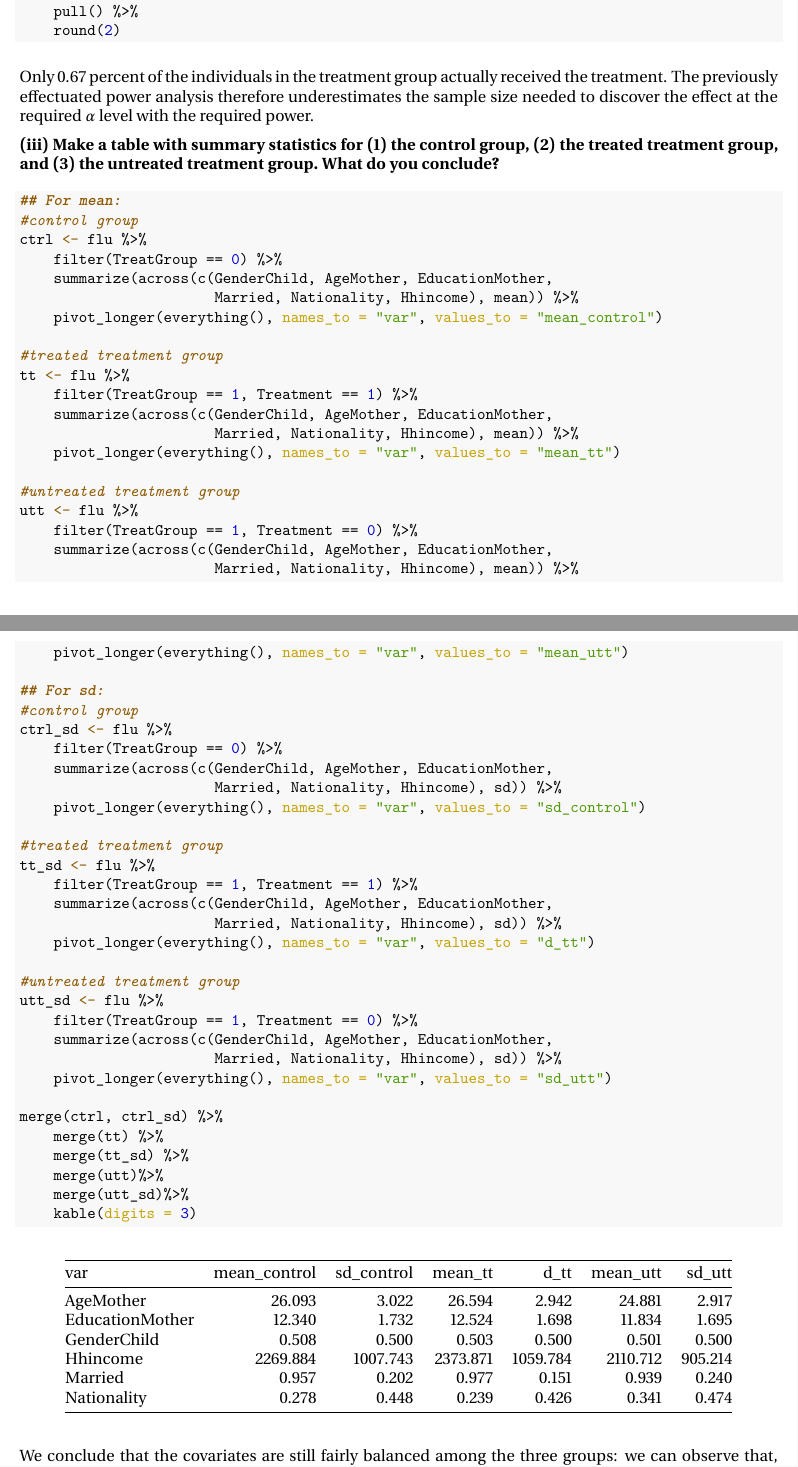
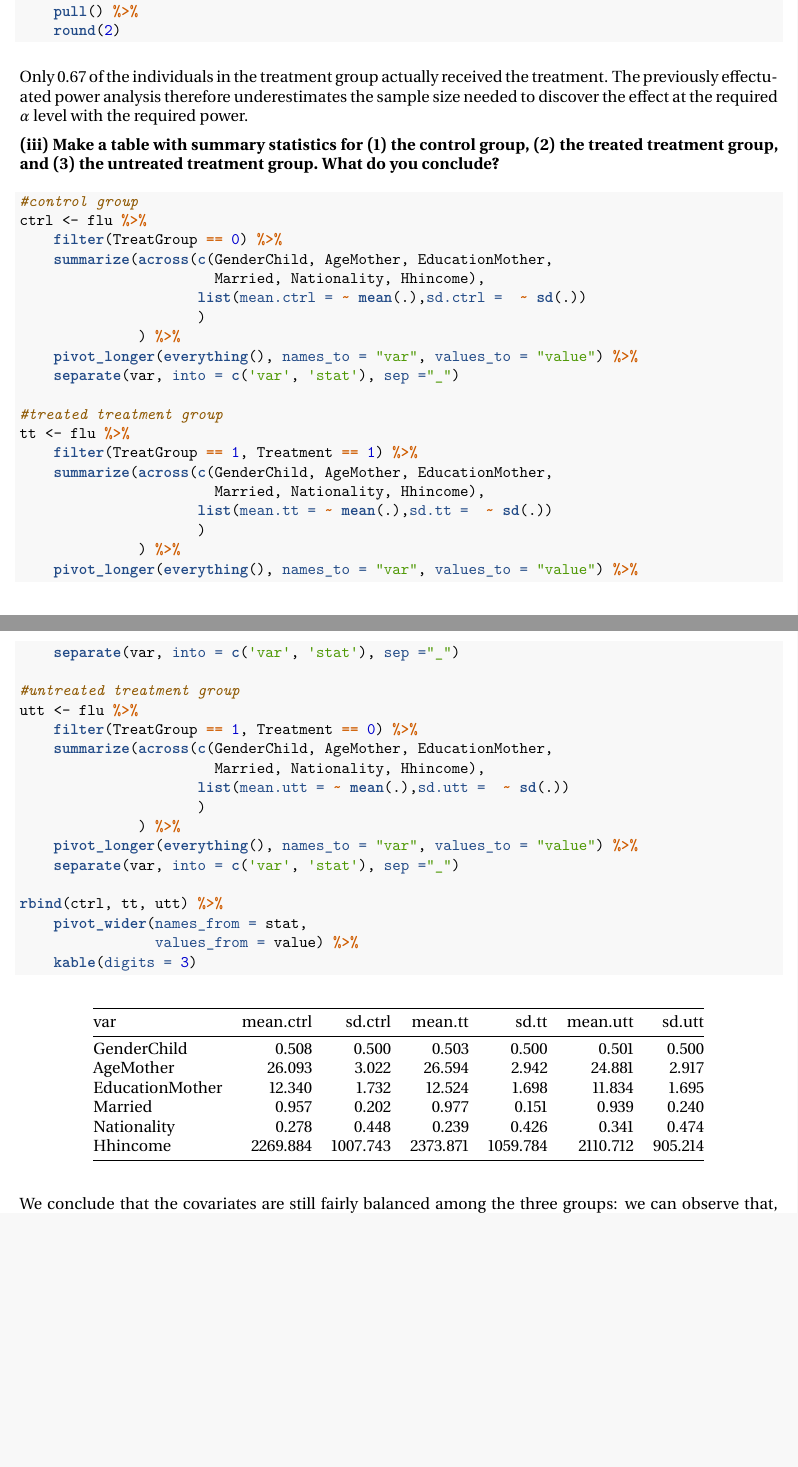
Before and after one commit to basm92/econometrics2, an R Markdown document (assignment4/assignment_4.Rmd): two parts of pages 3 and 4 of 10 before the commit and two parts of pages 3 and 4 of 9 after it, joined at a grey line, cut so that both start at the same text, the shorter picture padded with empty space. The pictures show the output file assignment4/assignment_4.pdf that the author committed with the source.

Commit message:
final version

````diff
--- a/assignment4/assignment_4.Rmd
+++ b/assignment4/assignment_4.Rmd
@@ -120,62 +120,50 @@ fraction <- flu %>%
     round(2)
 ```
 
-Only `r fraction` percent of the individuals in the treatment group actually received the treatment. The previously effectuated power analysis therefore underestimates the sample size needed to discover the effect at the required $\alpha$ level with the required power.
+Only `r fraction` of the individuals in the treatment group actually received the treatment. The previously effectuated power analysis therefore underestimates the sample size needed to discover the effect at the required $\alpha$ level with the required power.
 
 __(iii) Make a table with summary statistics for (1) the control group, (2) the treated treatment group, and (3) the untreated treatment group. What do you conclude?__
 
 ```{r henk}
 
-## For mean:
 #control group
 ctrl <- flu %>%
     filter(TreatGroup == 0) %>%
     summarize(across(c(GenderChild, AgeMother, EducationMother,
-                       Married, Nationality, Hhincome), mean)) %>%
-    pivot_longer(everything(), names_to = "var", values_to = "mean_control")
+                       Married, Nationality, Hhincome),
+                     list(mean.ctrl = ~ mean(.),sd.ctrl =  ~ sd(.))
+                     )
+              ) %>%
+    pivot_longer(everything(), names_to = "var", values_to = "value") %>%
+    separate(var, into = c('var', 'stat'), sep ="_")
 
 #treated treatment group
 tt <- flu %>%
     filter(TreatGroup == 1, Treatment == 1) %>%
     summarize(across(c(GenderChild, AgeMother, EducationMother,
-                       Married, Nationality, Hhincome), mean)) %>%
-    pivot_longer(everything(), names_to = "var", values_to = "mean_tt")
+                       Married, Nationality, Hhincome),
+                     list(mean.tt = ~ mean(.),sd.tt =  ~ sd(.))
+                     )
+              ) %>%
+    pivot_longer(everything(), names_to = "var", values_to = "value") %>%
+    separate(var, into = c('var', 'stat'), sep ="_")
 
 #untreated treatment group
 utt <- flu %>%
     filter(TreatGroup == 1, Treatment == 0) %>%
     summarize(across(c(GenderChild, AgeMother, EducationMother,
-                       Married, Nationality, Hhincome), mean)) %>%
-    pivot_longer(everything(), names_to = "var", values_to = "mean_utt")
+                       Married, Nationality, Hhincome),
+                     list(mean.utt = ~ mean(.),sd.utt =  ~ sd(.))
+                     )
+              ) %>%
+    pivot_longer(everything(), names_to = "var", values_to = "value") %>%
+    separate(var, into = c('var', 'stat'), sep ="_")
 
-## For sd:
-#control group
-ctrl_sd <- flu %>%
-    filter(TreatGroup == 0) %>%
-    summarize(across(c(GenderChild, AgeMother, EducationMother,
-                       Married, Nationality, Hhincome), sd)) %>%
-    pivot_longer(everything(), names_to = "var", values_to = "sd_control")
+rbind(ctrl, tt, utt) %>%
+    pivot_wider(names_from = stat,
+                values_from = value) %>%
+    kable(digits = 3)
 
-#treated treatment group
-tt_sd <- flu %>%
-    filter(TreatGroup == 1, Treatment == 1) %>%
-    summarize(across(c(GenderChild, AgeMother, EducationMother,
-                       Married, Nationality, Hhincome), sd)) %>%
-    pivot_longer(everything(), names_to = "var", values_to = "d_tt")
-
-#untreated treatment group
-utt_sd <- flu %>%
-    filter(TreatGroup == 1, Treatment == 0) %>%
-    summarize(across(c(GenderChild, AgeMother, EducationMother,
-                       Married, Nationality, Hhincome), sd)) %>%
-    pivot_longer(everything(), names_to = "var", values_to = "sd_utt")
-
-merge(ctrl, ctrl_sd) %>%
-    merge(tt) %>%
-    merge(tt_sd) %>%
-    merge(utt)%>%
-    merge(utt_sd)%>%
-    kable(digits = 3)
 ```
 
 We conclude that the covariates are still fairly balanced among the three groups: we can observe that, compared to the treated treatment group, the untreated treatment group (the individuals who chose not to opt for the treatment despite being assigned) had slightly younger mothers, slightly less education and income, and were slightly less likely to be married. In addition, they were more likely to be (Nationality?). The differences, however, are very small. We also observe that if we compare the standard deviations of the mean estimates, we see no significant differences in means. In other words, all means are well within two standard deviations from each other.
````
Also changed, not shown: assignment4/assignment_4.pdf, assignment4/assignment_4.Rmd (7 more changed lines), 1 other file.
